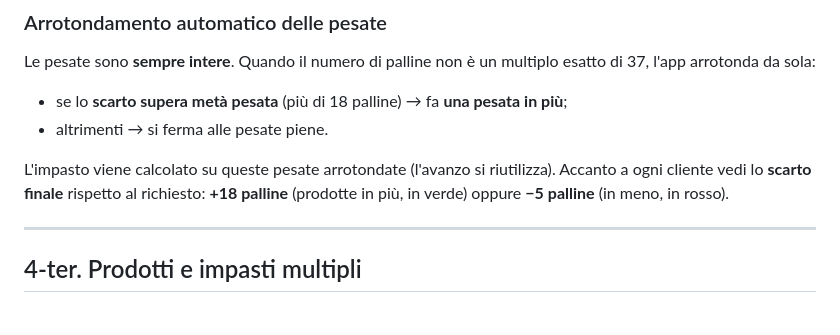
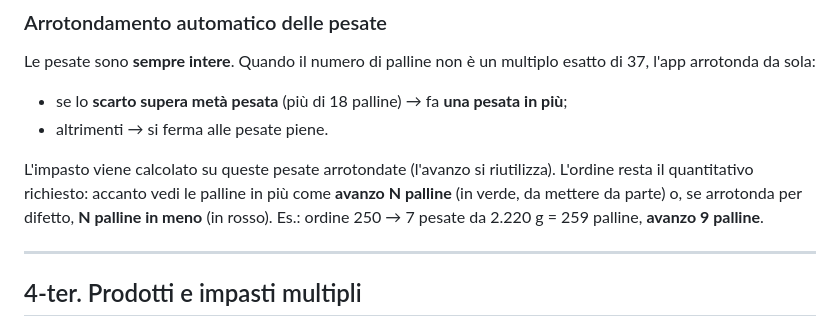
Before and after one commit to legrottaglieumberto-collab/panificio-manager, a Markdown page: GUIDA.md, the part around the change. GitHub-like rendering.

Commit message:
Guida: avanzo palline e svuota giornata
Co-Authored-By: Claude Opus 4.8 <noreply@anthropic.com>

```diff
--- a/GUIDA.md
+++ b/GUIDA.md
@@ -78,8 +78,10 @@ esatto di 37, l'app arrotonda da sola:
 - altrimenti → si ferma alle pesate piene.
 
 L'impasto viene calcolato su queste pesate arrotondate (l'avanzo si riutilizza).
-Accanto a ogni cliente vedi lo **scarto finale** rispetto al richiesto:
-**+18 palline** (prodotte in più, in verde) oppure **−5 palline** (in meno, in rosso).
+L'ordine resta il quantitativo richiesto: accanto vedi le palline in più come
+**avanzo N palline** (in verde, da mettere da parte) o, se arrotonda per difetto,
+**N palline in meno** (in rosso). Es.: ordine 250 → 7 pesate da 2.220 g = 259 palline,
+**avanzo 9 palline**.
 
 ---
 
```
